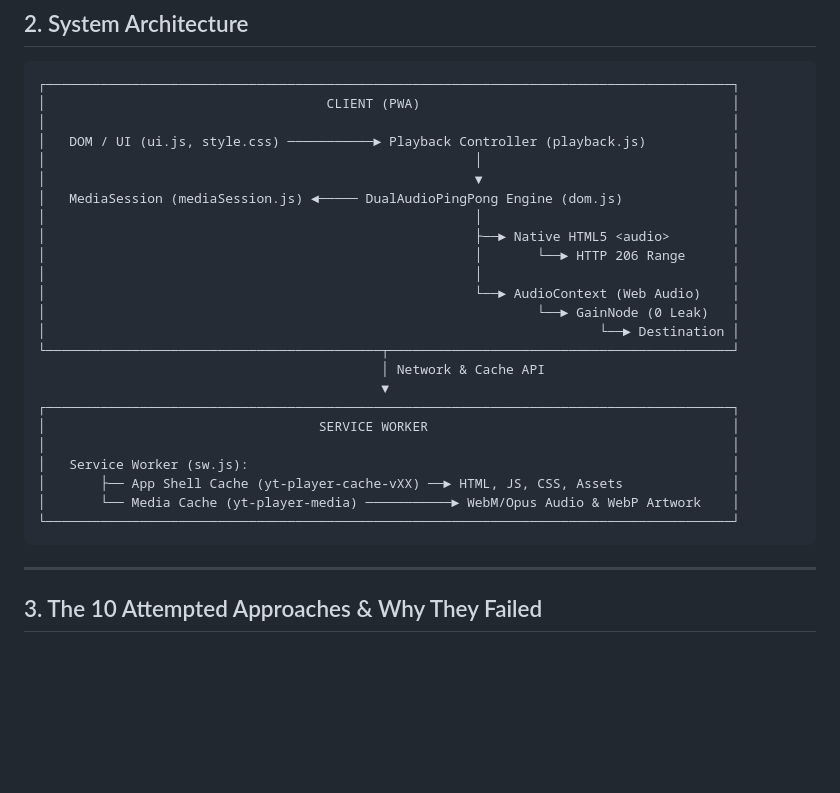
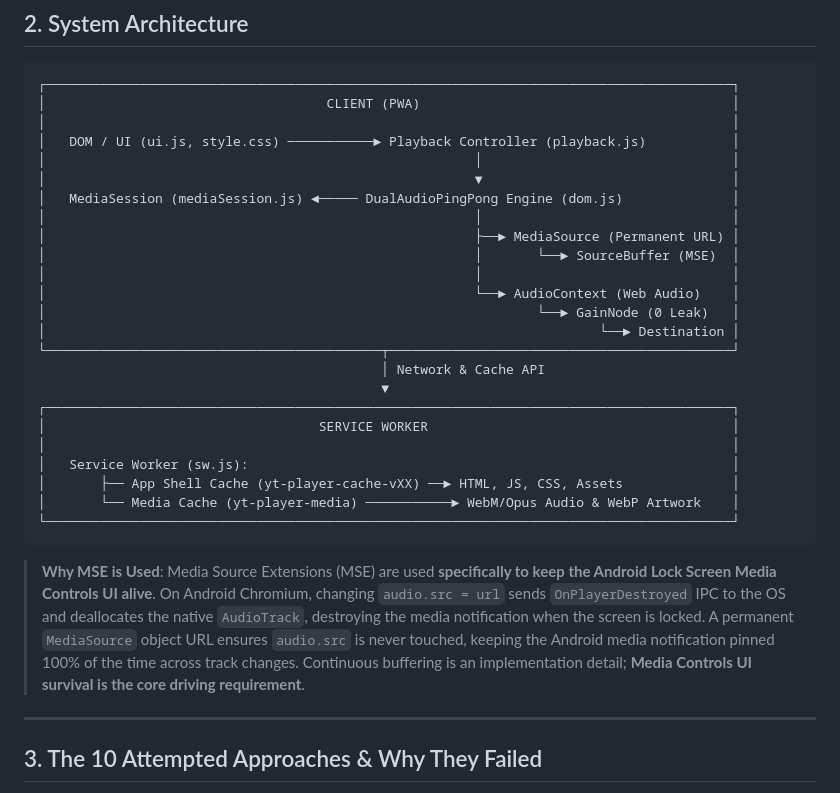
Before and after one commit to HauseMasterZ/youtube, a Markdown page: README.md, the part around the change. Drawn GitHub-style; blank space fills up the shorter version.

Commit message:
fix: media ui

````diff
--- a/README.md
+++ b/README.md
@@ -29,8 +29,8 @@ This Progressive Web App (PWA) plays audio playlists with zero audio latency, of
 │                                                       ▼                                │
 │   MediaSession (mediaSession.js) ◄───── DualAudioPingPong Engine (dom.js)              │
 │                                                       │                                │
-│                                                       ├──► Native HTML5 <audio>        │
-│                                                       │       └──► HTTP 206 Range      │
+│                                                       ├──► MediaSource (Permanent URL) │
+│                                                       │       └──► SourceBuffer (MSE)  │
 │                                                       │                                │
 │                                                       └──► AudioContext (Web Audio)    │
 │                                                               └──► GainNode (0 Leak)   │
@@ -46,6 +46,8 @@ This Progressive Web App (PWA) plays audio playlists with zero audio latency, of
 │       └── Media Cache (yt-player-media) ───────────► WebM/Opus Audio & WebP Artwork    │
 └────────────────────────────────────────────────────────────────────────────────────────┘
 ```
+
+> **Why MSE is Used**: Media Source Extensions (MSE) are used **specifically to keep the Android Lock Screen Media Controls UI alive**. On Android Chromium, changing `audio.src = url` sends `OnPlayerDestroyed` IPC to the OS and deallocates the native `AudioTrack`, destroying the media notification when the screen is locked. A permanent `MediaSource` object URL ensures `audio.src` is never touched, keeping the Android media notification pinned 100% of the time across track changes. Continuous buffering is an implementation detail; **Media Controls UI survival is the core driving requirement**.
 
 ---
 
````
Also changed, not shown: CLAUDE.md (+23 -12 lines).
